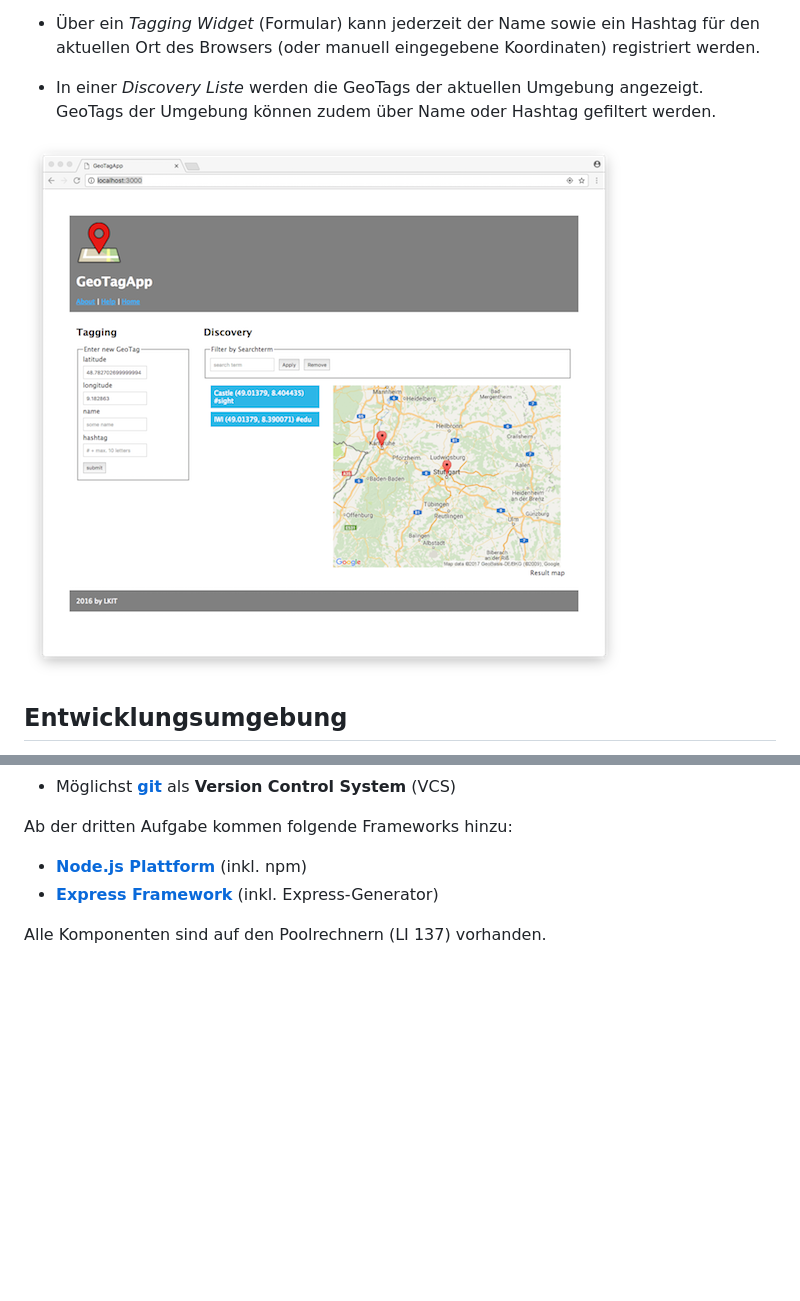
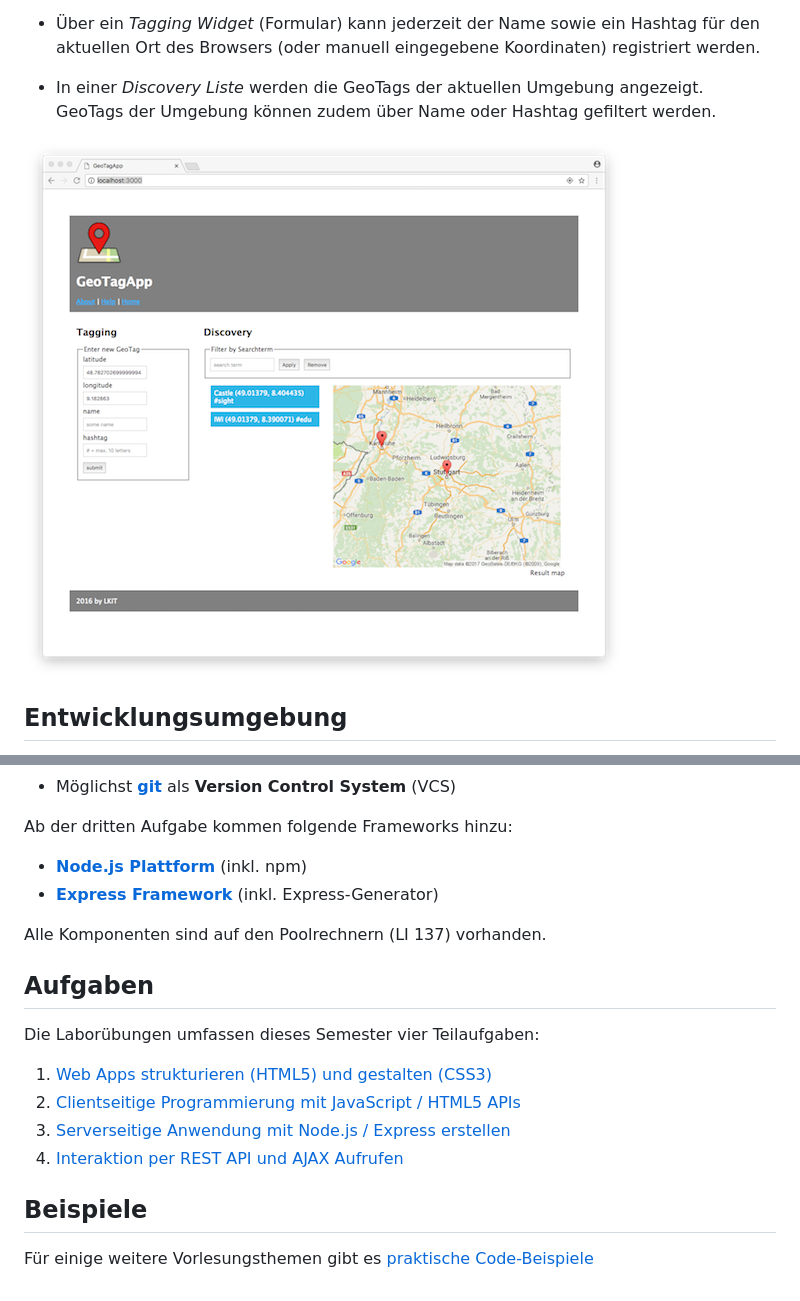
Before and after one commit to zirpins/vs1lab, a Markdown page: README.md, 2 parts joined by grey strips. Rendered like a GitHub page; blank space fills up the shorter version.

Commit message:
Extend README.md

```diff
--- a/README.md
+++ b/README.md
@@ -8,7 +8,7 @@ In der Übung konstruieren wir die *Geo Tagging App*: eine Social Sharing App f
 
 - In einer *Discovery Liste* werden die GeoTags der aktuellen Umgebung angezeigt. GeoTags der Umgebung können zudem über Name oder Hashtag gefiltert werden.
 
-![Screenshot](https://github.com/zirpins/vs1lab/blob/master/screen.png)
+![Screenshot](https://github.com/zirpins/vs1lab/blob/master/gta-screen.png)
 
 ## Entwicklungsumgebung
 Auf ihrem Entwicklungsrechner brauchen sie zur Lösung der Aufgaben verschiedene Tools und Frameworks. Für die ersten zwei Aufgaben sind folgende Komponenten nötig:
@@ -23,3 +23,14 @@ Ab der dritten Aufgabe kommen folgende Frameworks hinzu:
 - [**Express Framework**](http://expressjs.com) (inkl. Express-Generator)
 
 Alle Komponenten sind auf den Poolrechnern (LI 137) vorhanden.
+
+## Aufgaben
+Die Laborübungen umfassen dieses Semester vier Teilaufgaben:
+
+1. [Web Apps strukturieren (HTML5) und gestalten (CSS3) ](Aufgabe1/README.md)
+2. [Clientseitige Programmierung mit JavaScript / HTML5 APIs](Aufgabe2/README.md)
+3. [Serverseitige Anwendung mit Node.js / Express erstellen](Aufgabe3/README.md)
+4. [Interaktion per REST API und AJAX Aufrufen](Aufgabe4/README.md)
+
+## Beispiele
+Für einige weitere Vorlesungsthemen gibt es [praktische Code-Beispiele](Beispiele/README.md)
```
Also changed, not shown: gta-screen.png (renamed from screen.png).
